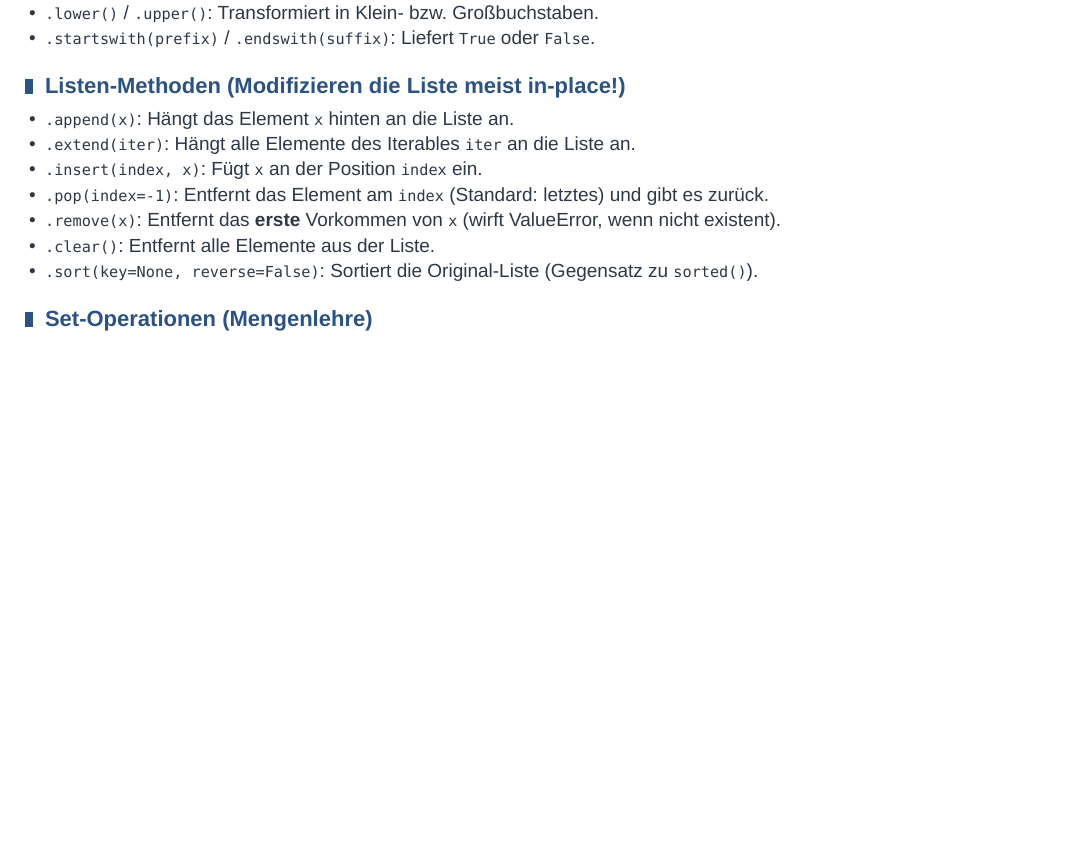
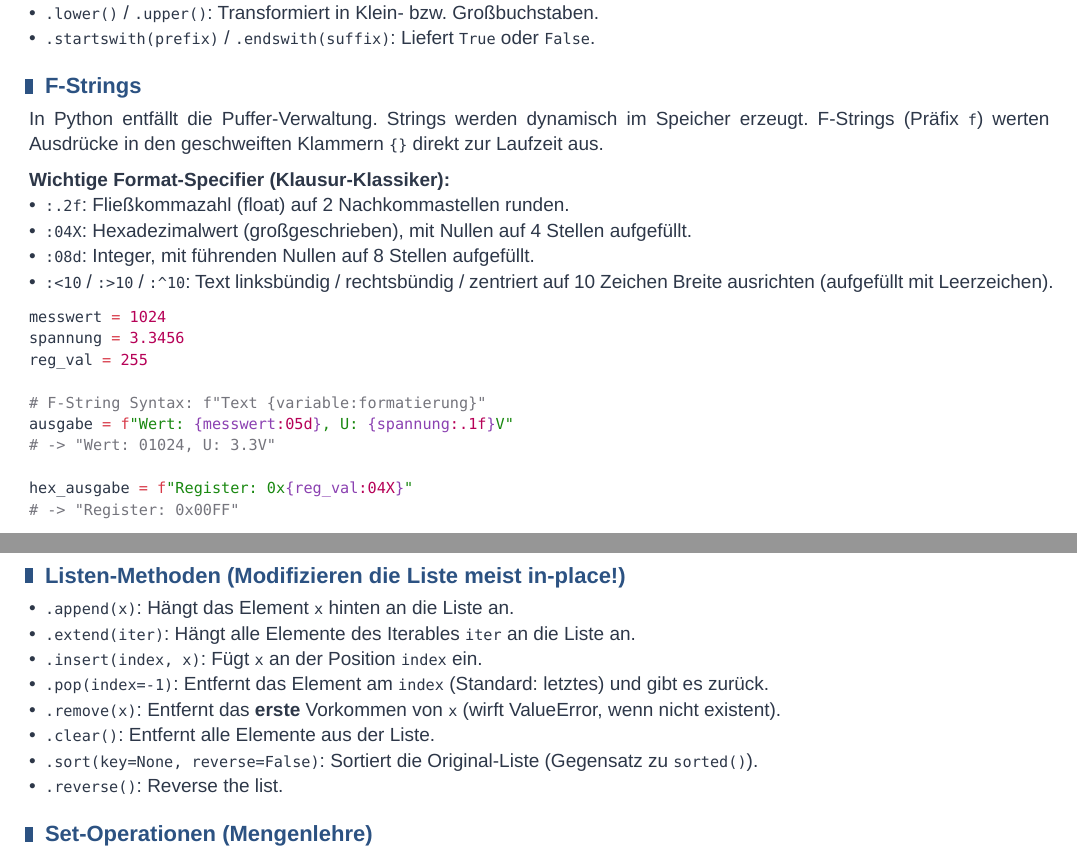
Before and after one commit to JustDumbThings/TI3_cheat-sheet, a Typst document (formelsammlung.typ, which reads python.typ): part of page 2 of 7 before the commit and two parts of pages 2 and 3 of 8 after it, the two joined at a grey line, cut so that both start at the same text, the shorter picture padded with empty space. Compiled offline with Typst 0.15.

Commit message:
F strings

````diff
--- a/python.typ
+++ b/python.typ
@@ -40,6 +40,33 @@
 - `.lower()` / `.upper()`: Transformiert in Klein- bzw. Großbuchstaben.
 - `.startswith(prefix)` / `.endswith(suffix)`: Liefert `True` oder `False`.
 
+
+== F-Strings
+In Python entfällt die Puffer-Verwaltung. Strings werden dynamisch im Speicher erzeugt. F-Strings (Präfix `f`) werten Ausdrücke in den geschweiften Klammern `{}` direkt zur Laufzeit aus.
+
+*Wichtige Format-Specifier (Klausur-Klassiker):*
+- `:.2f`: Fließkommazahl (float) auf 2 Nachkommastellen runden.
+- `:04X`: Hexadezimalwert (großgeschrieben), mit Nullen auf 4 Stellen aufgefüllt.
+- `:08d`: Integer, mit führenden Nullen auf 8 Stellen aufgefüllt.
+- `:<10` / `:>10` / `:^10`: Text linksbündig / rechtsbündig / zentriert auf 10 Zeichen Breite ausrichten (aufgefüllt mit Leerzeichen).
+
+```python
+messwert = 1024
+spannung = 3.3456
+reg_val = 255
+
+# F-String Syntax: f"Text {variable:formatierung}"
+ausgabe = f"Wert: {messwert:05d}, U: {spannung:.1f}V"
+# -> "Wert: 01024, U: 3.3V"
+
+hex_ausgabe = f"Register: 0x{reg_val:04X}"
+# -> "Register: 0x00FF"
+
+ausrichtung = f"|{messwert:<6}|{messwert:>6}|"
+# -> "|1024  |  1024|"
+```
+
+
 == Listen-Methoden (Modifizieren die Liste meist in-place!)
 - `.append(x)`: Hängt das Element `x` hinten an die Liste an.
 - `.extend(iter)`: Hängt alle Elemente des Iterables `iter` an die Liste an.
@@ -48,6 +75,7 @@
 - `.remove(x)`: Entfernt das *erste* Vorkommen von `x` (wirft ValueError, wenn nicht existent).
 - `.clear()`: Entfernt alle Elemente aus der Liste.
 - `.sort(key=None, reverse=False)`: Sortiert die Original-Liste (Gegensatz zu `sorted()`).
+- `.reverse()`: Reverse the list.
 
 == Set-Operationen (Mengenlehre)
 Sets filtern Duplikate automatisch heraus. Logische Verknüpfungen (Bsp: `a = {1, 2}`, `b = {2, 3}`):
````
Also changed, not shown: formelsammlung.pdf.
